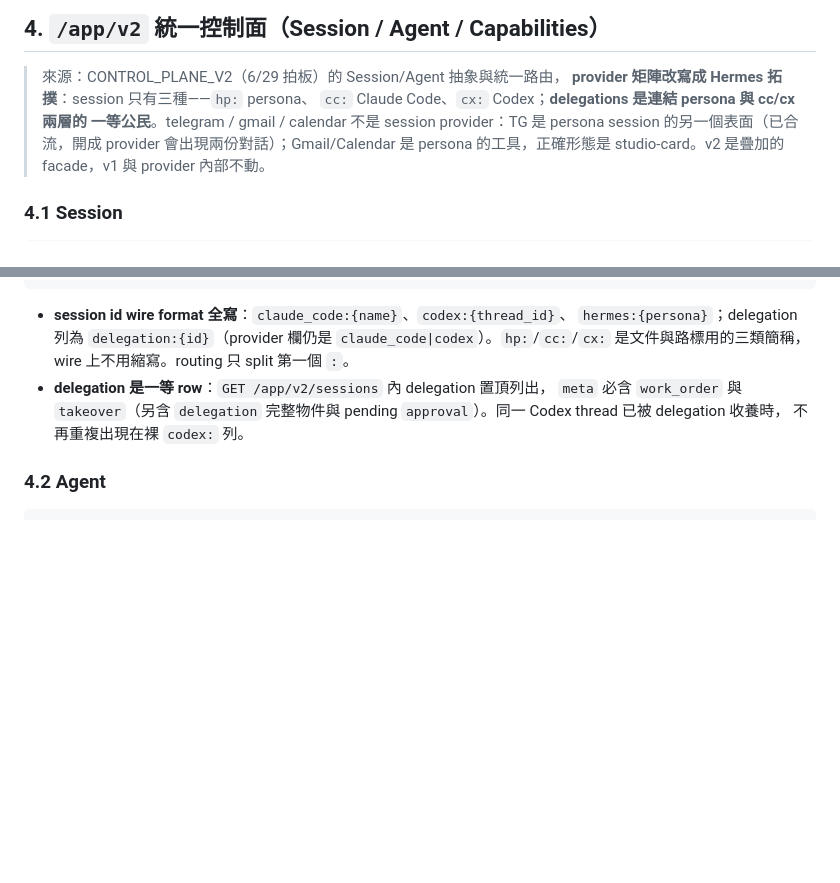
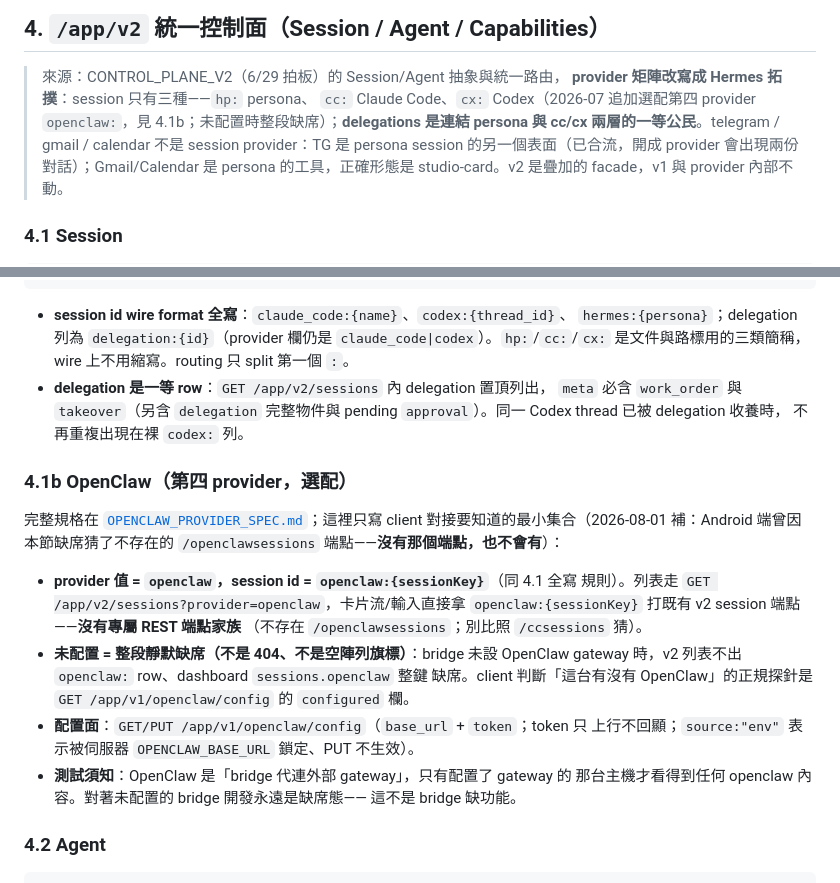
Before and after one commit to cashtsai/hermes-studio-bridge, a Markdown page: docs/APP_BRIDGE_CONTRACT.md, 2 parts joined by grey strips. Rendered like a GitHub page; blank space fills up the shorter version.

Commit message:
docs(contract): 補 OpenClaw 第四 provider 對接章節(4.1b)
Android 端只依 APP_BRIDGE_CONTRACT.md 對接,但 OpenClaw 端點只寫在
OPENCLAW_PROVIDER_SPEC.md → Android 照 /ccsessions 慣例猜了不存在的
/openclawsessions,又對著未配置 OpenClaw 的 bridge 測,誤判「bridge 沒有
OpenClaw、待端點上線」而假阻塞。

補 4.1b 最小對接集合:
- provider=openclaw、session id=openclaw:{sessionKey},列表走
  GET /app/v2/sessions?provider=openclaw;沒有專屬 REST 端點家族。
- 未配置=整段靜默缺席(非 404/空陣列);正規探針=GET /app/v1/openclaw/config
  的 configured 欄。
- 配置面 GET/PUT /app/v1/openclaw/config(token 只上行;source:"env" 鎖定)。
- 測試須知:只有配置了 gateway 的主機看得到 openclaw 內容。
另把 §4 前言「session 只有三種」補上第四 provider 括註,避免與 4.1b 矛盾。

docs-only,不動任何程式。未合併 main、未動服務。

Co-Authored-By: Claude Opus 4.8 <noreply@anthropic.com>
Claude-Session: https://claude.ai/code/session_01WzqXzq5oou8Wi4PSrkD5fM

```diff
--- a/docs/APP_BRIDGE_CONTRACT.md
+++ b/docs/APP_BRIDGE_CONTRACT.md
@@ -542,8 +542,9 @@ Pins Pocket's provider lane to a native agent session. `{provider}` accepts
 
 > 來源：CONTROL_PLANE_V2（6/29 拍板）的 Session/Agent 抽象與統一路由，
 > **provider 矩陣改寫成 Hermes 拓撲**：session 只有三種——`hp:` persona、
-> `cc:` Claude Code、`cx:` Codex；**delegations 是連結 persona 與 cc/cx 兩層的
-> 一等公民**。telegram / gmail / calendar 不是 session provider：TG 是 persona
+> `cc:` Claude Code、`cx:` Codex（2026-07 追加選配第四 provider
+> `openclaw:`，見 4.1b；未配置時整段缺席）；**delegations 是連結 persona 與
+> cc/cx 兩層的一等公民**。telegram / gmail / calendar 不是 session provider：TG 是 persona
 > session 的另一個表面（已合流，開成 provider 會出現兩份對話）；Gmail/Calendar
 > 是 persona 的工具，正確形態是 studio-card。v2 是疊加的 facade，v1 與
 > provider 內部不動。
@@ -571,6 +572,26 @@ Pins Pocket's provider lane to a native agent session. `{provider}` accepts
   `meta` 必含 `work_order` 與 `takeover`（另含 `delegation` 完整物件與
   pending `approval`）。同一 Codex thread 已被 delegation 收養時，
   不再重複出現在裸 `codex:` 列。
+
+### 4.1b OpenClaw（第四 provider，選配）
+
+完整規格在 [`OPENCLAW_PROVIDER_SPEC.md`](OPENCLAW_PROVIDER_SPEC.md)；這裡只寫
+client 對接要知道的最小集合（2026-08-01 補：Android 端曾因本節缺席猜了不存在的
+`/openclawsessions` 端點——**沒有那個端點，也不會有**）：
+
+- **provider 值 = `openclaw`，session id = `openclaw:{sessionKey}`**（同 4.1 全寫
+  規則）。列表走 `GET /app/v2/sessions?provider=openclaw`，卡片流/輸入直接拿
+  `openclaw:{sessionKey}` 打既有 v2 session 端點——**沒有專屬 REST 端點家族**
+  （不存在 `/openclawsessions`；別比照 `/ccsessions` 猜）。
+- **未配置 = 整段靜默缺席（不是 404、不是空陣列旗標）**：bridge 未設 OpenClaw
+  gateway 時，v2 列表不出 `openclaw:` row、dashboard `sessions.openclaw` 整鍵
+  缺席。client 判斷「這台有沒有 OpenClaw」的正規探針是
+  `GET /app/v1/openclaw/config` 的 `configured` 欄。
+- **配置面**：`GET/PUT /app/v1/openclaw/config`（`base_url` + `token`；token 只
+  上行不回顯；`source:"env"` 表示被伺服器 `OPENCLAW_BASE_URL` 鎖定、PUT 不生效）。
+- **測試須知**：OpenClaw 是「bridge 代連外部 gateway」，只有配置了 gateway 的
+  那台主機才看得到任何 openclaw 內容。對著未配置的 bridge 開發永遠是缺席態——
+  這不是 bridge 缺功能。
 
 ### 4.2 Agent
 
```
